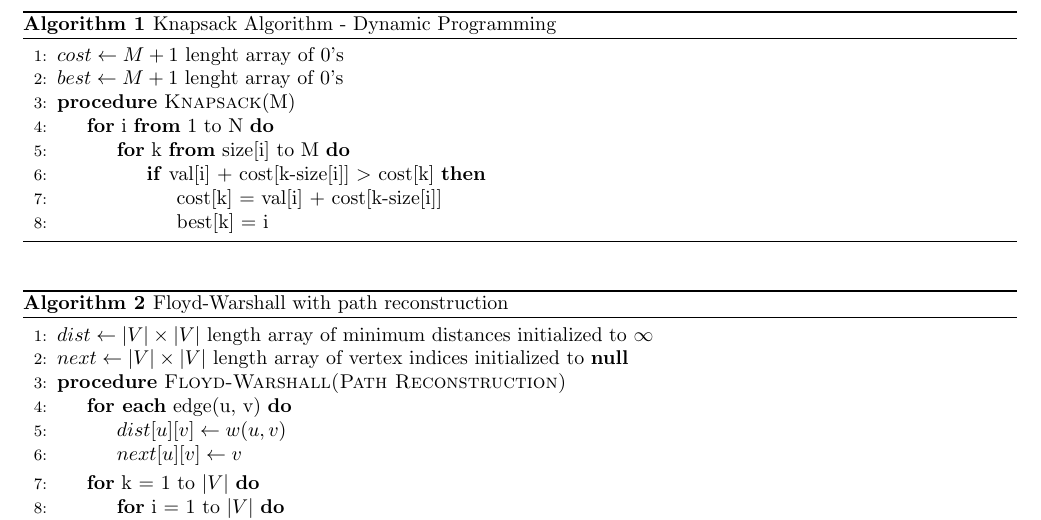
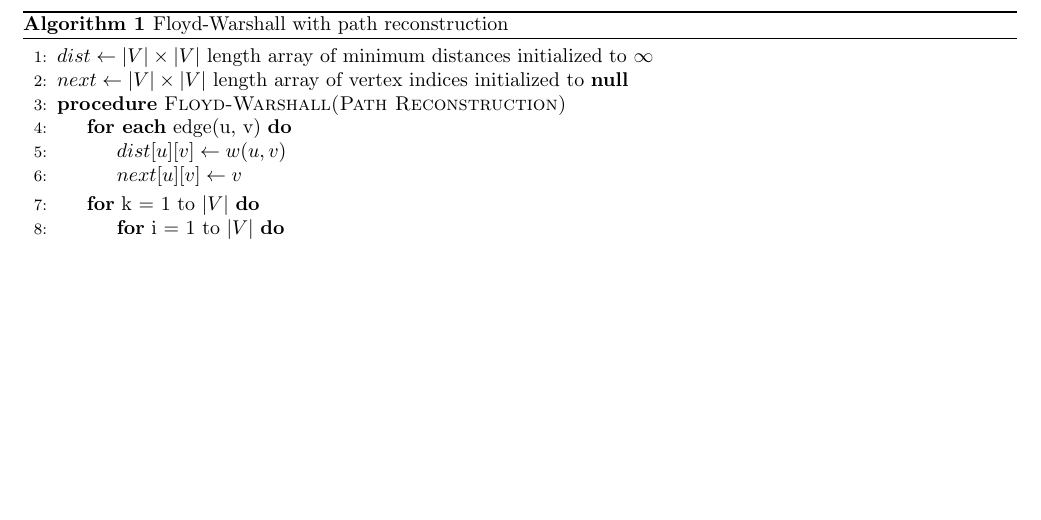
Before and after one commit to DreFlo/cal-proj-t08g01, a LaTeX document (Pseudocodigo/ff.tex): part of page 1 of 2 before the commit and part of the page after it, cut at the place of the change, the shorter picture padded with empty space. Compiled offline with pdfLaTeX.

Commit message:
Part 1 done, I hope

```diff
--- a/Pseudocodigo/ff.tex
+++ b/Pseudocodigo/ff.tex
@@ -14,28 +14,6 @@
 \algdef{S}[FOR]{ForEach}[1]{\algorithmicforeach\ #1\ \algorithmicdo}
 
 \begin{document}
-
-\begin{algorithm}[h]
-\caption{Knapsack Algorithm - Dynamic Programming}
-\begin{algorithmic}[1]
-
-
-\State $cost \gets M + 1 \text{ lenght array of 0's}$
-\State $best \gets M + 1 \text{ lenght array of 0's}$
-
-\Procedure {Knapsack} {M}
-\For{i \textbf{from} 1 \text{to} N}
-	\For{k \textbf{from} size[i] \text{to} M}
-		\If{val[i] + cost[k-size[i]] $>$ cost[k]}
-			\State cost[k] = val[i] + cost[k-size[i]]
-			\State best[k] = i
-		\EndIf
-	\EndFor
-\EndFor
-\EndProcedure
-
-\end{algorithmic}
-\end{algorithm}
 
 \begin{algorithm}[h]
 \caption{Floyd-Warshall with path reconstruction}
```
Also changed, not shown: Floyd-Warshall.png (added), Nearest Neighbour.png (added), Pseudocodigo/ff.pdf, Report.pdf (added), 4 other files.
